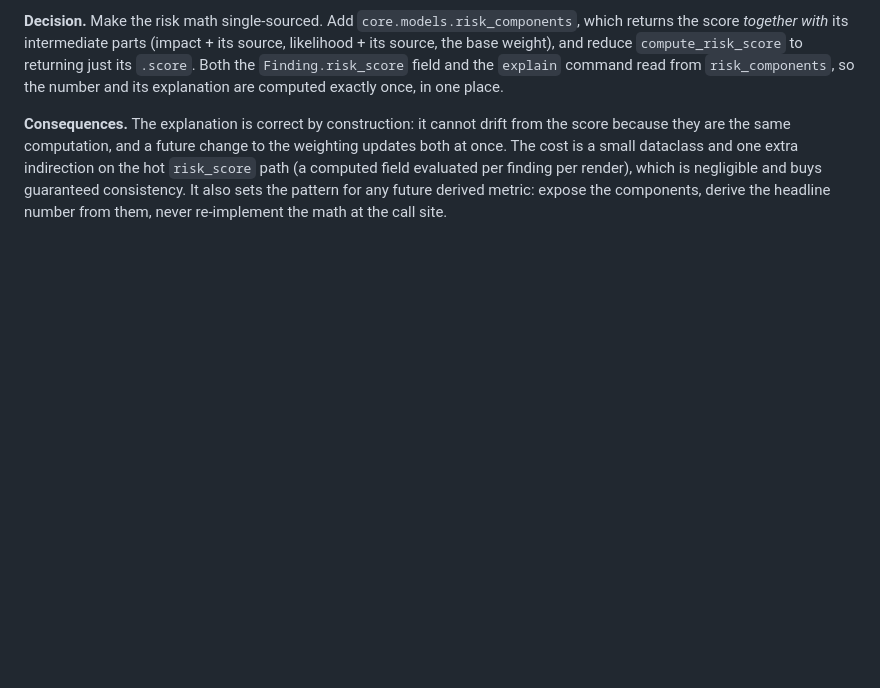
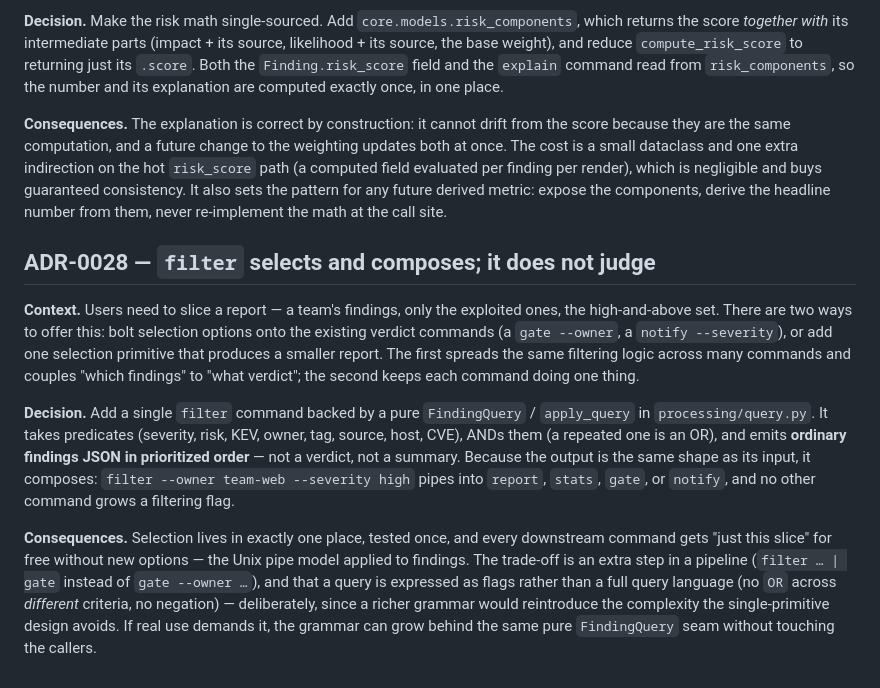
Before and after one commit to connor-p-mccune/vulnpipe, a Markdown page: docs/DECISIONS.md, the part around the change. GitHub-like rendering; blank space fills up the shorter version.

```diff
--- a/docs/DECISIONS.md
+++ b/docs/DECISIONS.md
@@ -546,3 +546,26 @@ The cost is a small dataclass and one extra indirection on the hot `risk_score`
 field evaluated per finding per render), which is negligible and buys guaranteed consistency. It
 also sets the pattern for any future derived metric: expose the components, derive the headline
 number from them, never re-implement the math at the call site.
+
+## ADR-0028 — `filter` selects and composes; it does not judge
+
+**Context.** Users need to slice a report — a team's findings, only the exploited ones, the
+high-and-above set. There are two ways to offer this: bolt selection options onto the existing
+verdict commands (a `gate --owner`, a `notify --severity`), or add one selection primitive that
+produces a smaller report. The first spreads the same filtering logic across many commands and
+couples "which findings" to "what verdict"; the second keeps each command doing one thing.
+
+**Decision.** Add a single `filter` command backed by a pure `FindingQuery` / `apply_query` in
+`processing/query.py`. It takes predicates (severity, risk, KEV, owner, tag, source, host, CVE),
+ANDs them (a repeated one is an OR), and emits **ordinary findings JSON in prioritized order** —
+not a verdict, not a summary. Because the output is the same shape as its input, it composes:
+`filter --owner team-web --severity high` pipes into `report`, `stats`, `gate`, or `notify`, and
+no other command grows a filtering flag.
+
+**Consequences.** Selection lives in exactly one place, tested once, and every downstream command
+gets "just this slice" for free without new options — the Unix pipe model applied to findings.
+The trade-off is an extra step in a pipeline (`filter … | gate` instead of `gate --owner …`), and
+that a query is expressed as flags rather than a full query language (no `OR` across *different*
+criteria, no negation) — deliberately, since a richer grammar would reintroduce the complexity the
+single-primitive design avoids. If real use demands it, the grammar can grow behind the same pure
+`FindingQuery` seam without touching the callers.
```
Also changed, not shown: README.md (+21 -0 lines), docs/ARCHITECTURE.md (+5 -1 lines).
